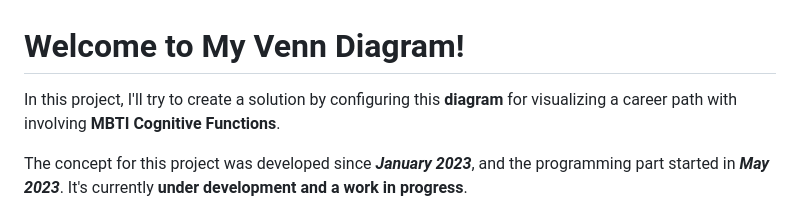
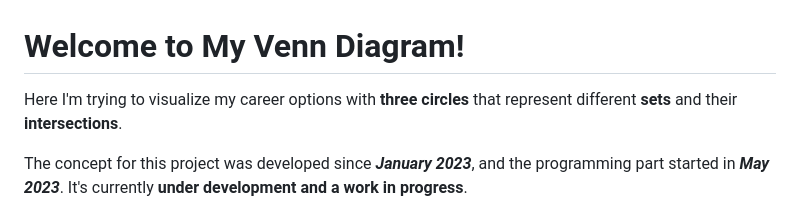
Before and after one commit to kanansnote/py-venn-diagram, a Markdown page: README.md, the part around the change. GitHub-like rendering.

Commit message:
Updated the first paragraph of the README by replacing the sentence that corresponds the description and included that previous sentence in the repository's 'About' section.

```diff
--- a/README.md
+++ b/README.md
@@ -1,6 +1,6 @@
 # Welcome to My Venn Diagram!
 
-In this project, I'll try to create a solution by configuring this **diagram** for visualizing a career path with involving **MBTI Cognitive Functions**.
+Here I'm trying to visualize my career options with **three circles** that represent different **sets** and their **intersections**.
 
 The concept for this project was developed since ***January 2023***, and the programming part started in ***May 2023***. It's currently **under development and a work in progress**.
 
```
